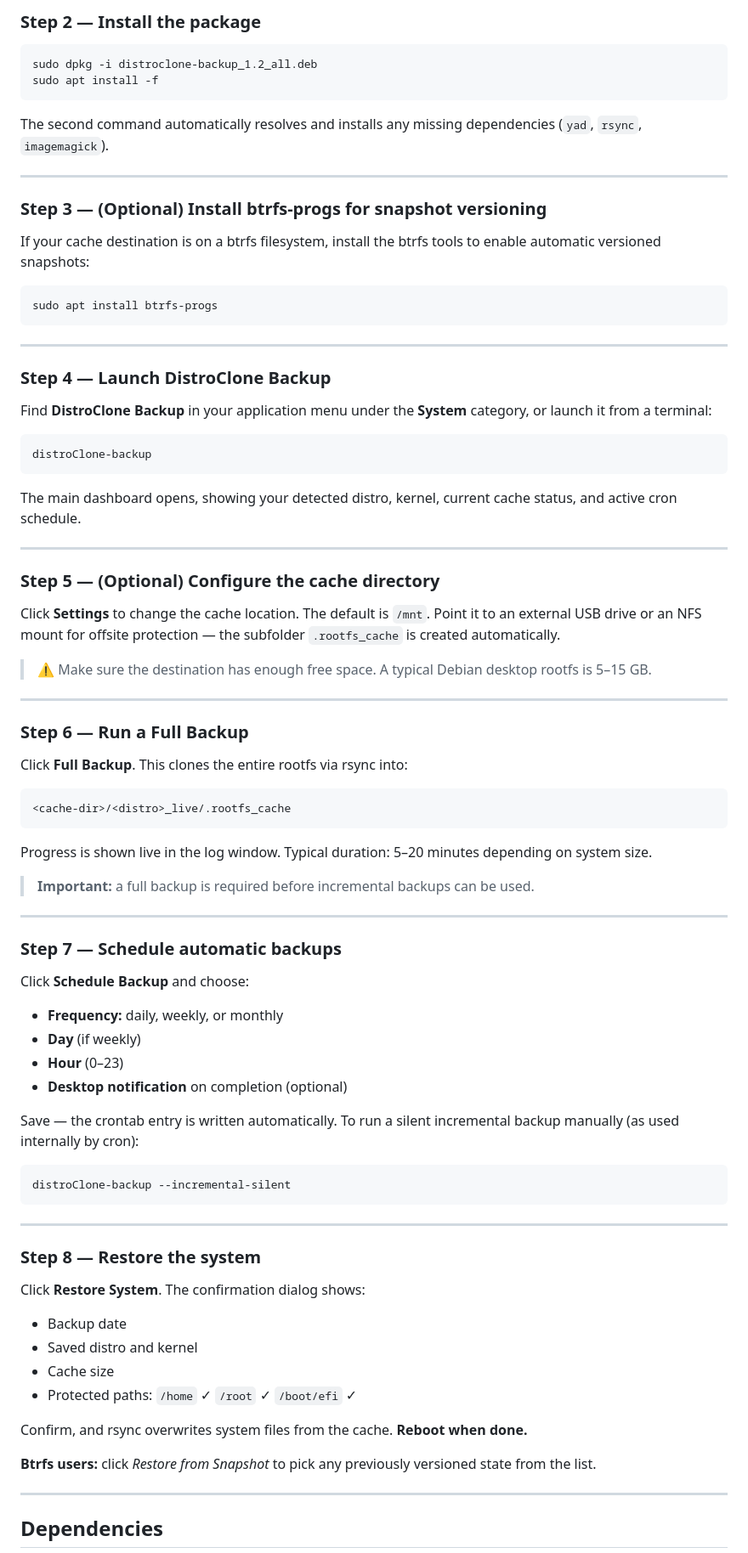
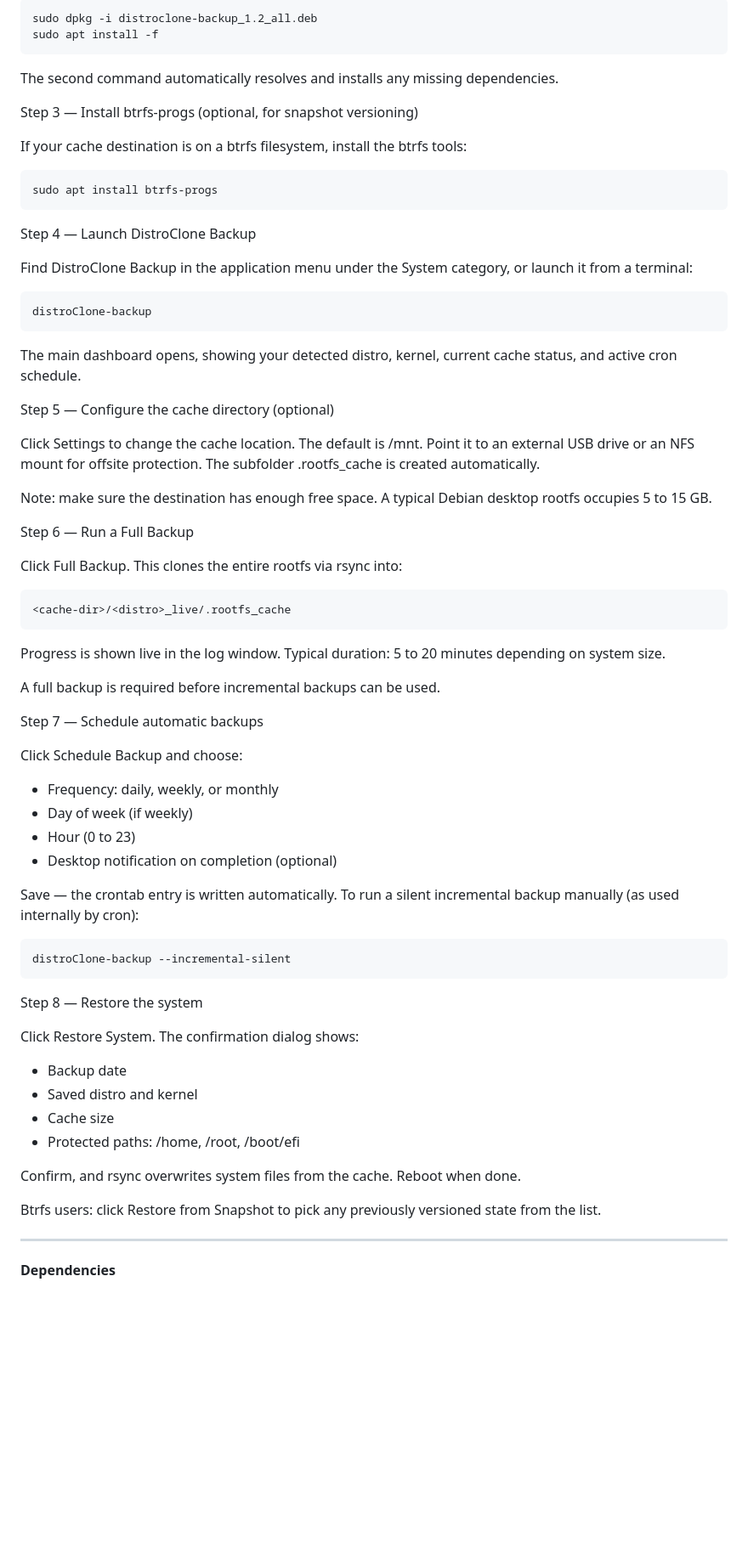
Before and after one commit to fconidi/distroClone-backup, a Markdown page: README.md, the part around one of its changes. Shown at 85% size. GitHub-like rendering; blank space fills up the shorter version.

````diff
--- a/README.md
+++ b/README.md
@@ -70,90 +77,74 @@ wget https://github.com/fconidi/distroClone-backup/releases/download/v1.2/distro
 
-### Step 2 — Install the package
+    sudo dpkg -i distroclone-backup_1.2_all.deb
+    sudo apt install -f
 
-```bash
-sudo dpkg -i distroclone-backup_1.2_all.deb
-sudo apt install -f
-```
+The second command automatically resolves and installs any missing dependencies.
 
-The second command automatically resolves and installs any missing dependencies (`yad`, `rsync`, `imagemagick`).
+Step 3 — Install btrfs-progs (optional, for snapshot versioning)
 
----
+If your cache destination is on a btrfs filesystem, install the btrfs tools:
 
-### Step 3 — (Optional) Install btrfs-progs for snapshot versioning
+    sudo apt install btrfs-progs
 
-If your cache destination is on a btrfs filesystem, install the btrfs tools to enable automatic versioned snapshots:
+Step 4 — Launch DistroClone Backup
 
-```bash
-sudo apt install btrfs-progs
-```
+Find DistroClone Backup in the application menu under the System category,
+or launch it from a terminal:
 
----
+    distroClone-backup
 
-### Step 4 — Launch DistroClone Backup
+The main dashboard opens, showing your detected distro, kernel, current cache
+status, and active cron schedule.
 
-Find **DistroClone Backup** in your application menu under the **System** category, or launch it from a terminal:
+Step 5 — Configure the cache directory (optional)
 
-```bash
-distroClone-backup
-```
+Click Settings to change the cache location. The default is /mnt.
+Point it to an external USB drive or an NFS mount for offsite protection.
+The subfolder .rootfs_cache is created automatically.
 
-The main dashboard opens, showing your detected distro, kernel, current cache status, and active cron schedule.
+Note: make sure the destination has enough free space. A typical Debian desktop
+rootfs occupies 5 to 15 GB.
 
----
+Step 6 — Run a Full Backup
 
-### Step 5 — (Optional) Configure the cache directory
+Click Full Backup. This clones the entire rootfs via rsync into:
 
-Click **Settings** to change the cache location. The default is `/mnt`. Point it to an external USB drive or an NFS mount for offsite protection — the subfolder `.rootfs_cache` is created automatically.
+    <cache-dir>/<distro>_live/.rootfs_cache
 
-> ⚠️ Make sure the destination has enough free space. A typical Debian desktop rootfs is 5–15 GB.
+Progress is shown live in the log window. Typical duration: 5 to 20 minutes
+depending on system size.
 
----
+A full backup is required before incremental backups can be used.
 
-### Step 6 — Run a Full Backup
+Step 7 — Schedule automatic backups
 
-Click **Full Backup**. This clones the entire rootfs via rsync into:
+Click Schedule Backup and choose:
 
-```
-<cache-dir>/<distro>_live/.rootfs_cache
-```
+- Frequency: daily, weekly, or monthly
+- Day of week (if weekly)
+- Hour (0 to 23)
+- Desktop notification on completion (optional)
 
-Progress is shown live in the log window. Typical duration: 5–20 minutes depending on system size.
+Save — the crontab entry is written automatically.
+To run a silent incremental backup manually (as used internally by cron):
 
-> **Important:** a full backup is required before incremental backups can be used.
+    distroClone-backup --incremental-silent
 
----
+Step 8 — Restore the system
 
-### Step 7 — Schedule automatic backups
-
-Click **Schedule Backup** and choose:
-
-- **Frequency:** daily, weekly, or monthly
-- **Day** (if weekly)
-- **Hour** (0–23)
-- **Desktop notification** on completion (optional)
-
-Save — the crontab entry is written automatically. To run a silent incremental backup manually (as used internally by cron):
-
-```bash
-distroClone-backup --incremental-silent
-```
-
----
-
-### Step 8 — Restore the system
-
-Click **Restore System**. The confirmation dialog shows:
+Click Restore System. The confirmation dialog shows:
 
 - Backup date
 - Saved distro and kernel
 - Cache size
-- Protected paths: `/home` ✓ `/root` ✓ `/boot/efi` ✓
+- Protected paths: /home, /root, /boot/efi
 
-Confirm, and rsync overwrites system files from the cache. **Reboot when done.**
+Confirm, and rsync overwrites system files from the cache. Reboot when done.
 
-**Btrfs users:** click *Restore from Snapshot* to pick any previously versioned state from the list.
+Btrfs users: click Restore from Snapshot to pick any previously versioned
+state from the list.
 
 ---
 
-## Dependencies
+**Dependencies**
 
````
Also changed, not shown: other parts of README.md (+98 -95 lines).
